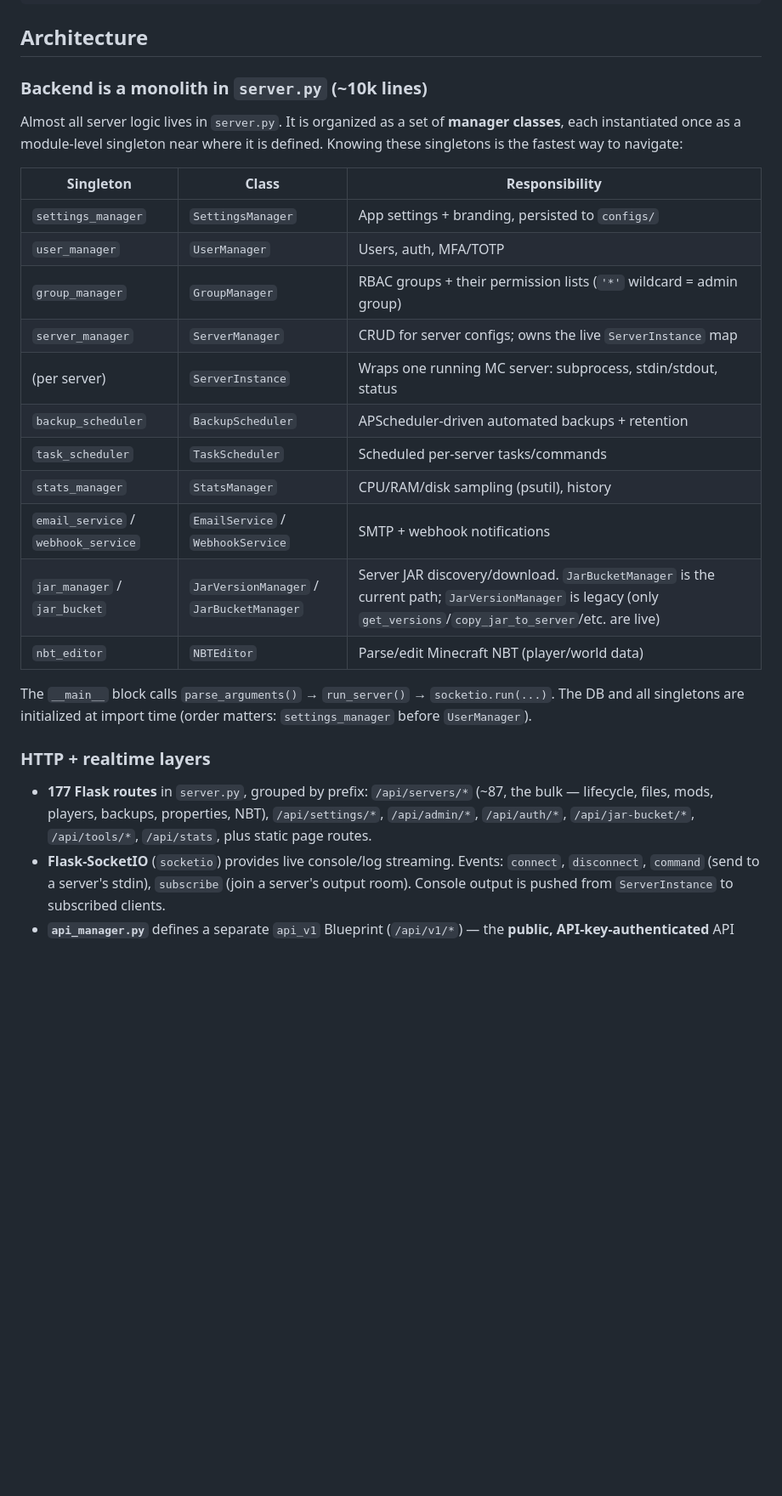
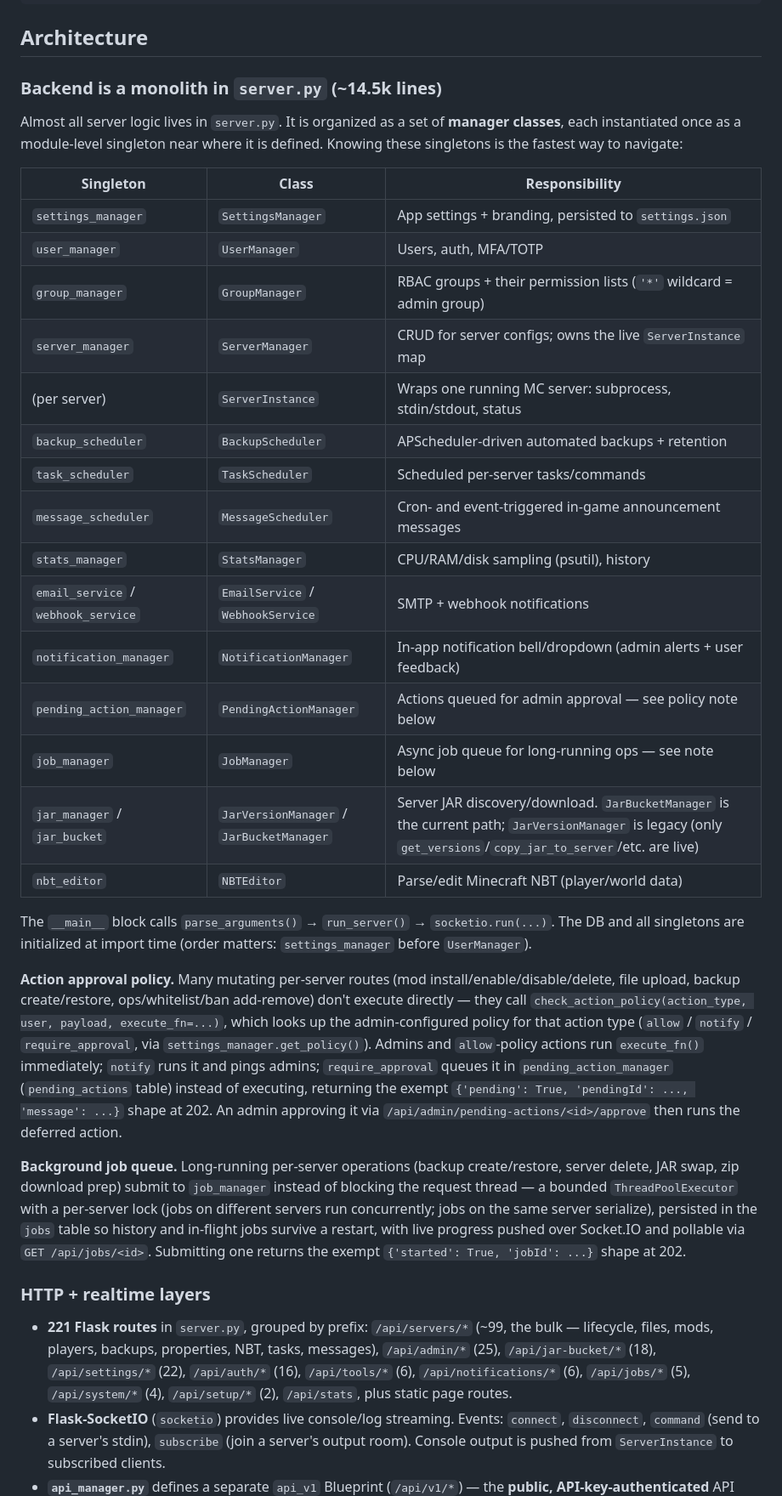
Before and after one commit to TwiStarSystems/MServer, a Markdown page: CLAUDE.md, the part around one of its changes. Shown at 85% size. GitHub-like rendering; blank space fills up the shorter version.

```diff
--- a/CLAUDE.md
+++ b/CLAUDE.md
@@ -35,27 +35,35 @@ journalctl -u mserver -f
 
 ## Architecture
 
-### Backend is a monolith in `server.py` (~10k lines)
+### Backend is a monolith in `server.py` (~14.5k lines)
 Almost all server logic lives in `server.py`. It is organized as a set of **manager classes**, each instantiated once as a module-level singleton near where it is defined. Knowing these singletons is the fastest way to navigate:
 
 | Singleton | Class | Responsibility |
 |-----------|-------|----------------|
-| `settings_manager` | `SettingsManager` | App settings + branding, persisted to `configs/` |
+| `settings_manager` | `SettingsManager` | App settings + branding, persisted to `settings.json` |
 | `user_manager` | `UserManager` | Users, auth, MFA/TOTP |
 | `group_manager` | `GroupManager` | RBAC groups + their permission lists (`'*'` wildcard = admin group) |
 | `server_manager` | `ServerManager` | CRUD for server configs; owns the live `ServerInstance` map |
 | (per server) | `ServerInstance` | Wraps one running MC server: subprocess, stdin/stdout, status |
 | `backup_scheduler` | `BackupScheduler` | APScheduler-driven automated backups + retention |
 | `task_scheduler` | `TaskScheduler` | Scheduled per-server tasks/commands |
+| `message_scheduler` | `MessageScheduler` | Cron- and event-triggered in-game announcement messages |
 | `stats_manager` | `StatsManager` | CPU/RAM/disk sampling (psutil), history |
 | `email_service` / `webhook_service` | `EmailService` / `WebhookService` | SMTP + webhook notifications |
+| `notification_manager` | `NotificationManager` | In-app notification bell/dropdown (admin alerts + user feedback) |
+| `pending_action_manager` | `PendingActionManager` | Actions queued for admin approval — see policy note below |
+| `job_manager` | `JobManager` | Async job queue for long-running ops — see note below |
 | `jar_manager` / `jar_bucket` | `JarVersionManager` / `JarBucketManager` | Server JAR discovery/download. `JarBucketManager` is the current path; `JarVersionManager` is legacy (only `get_versions`/`copy_jar_to_server`/etc. are live) |
 | `nbt_editor` | `NBTEditor` | Parse/edit Minecraft NBT (player/world data) |
 
 The `__main__` block calls `parse_arguments()` → `run_server()` → `socketio.run(...)`. The DB and all singletons are initialized at import time (order matters: `settings_manager` before `UserManager`).
 
+**Action approval policy.** Many mutating per-server routes (mod install/enable/disable/delete, file upload, backup create/restore, ops/whitelist/ban add-remove) don't execute directly — they call `check_action_policy(action_type, user, payload, execute_fn=...)`, which looks up the admin-configured policy for that action type (`allow` / `notify` / `require_approval`, via `settings_manager.get_policy()`). Admins and `allow`-policy actions run `execute_fn()` immediately; `notify` runs it and pings admins; `require_approval` queues it in `pending_action_manager` (`pending_actions` table) instead of executing, returning the exempt `{'pending': True, 'pendingId': ..., 'message': ...}` shape at 202. An admin approving it via `/api/admin/pending-actions/<id>/approve` then runs the deferred action.
+
+**Background job queue.** Long-running per-server operations (backup create/restore, server delete, JAR swap, zip download prep) submit to `job_manager` instead of blocking the request thread — a bounded `ThreadPoolExecutor` with a per-server lock (jobs on different servers run concurrently; jobs on the same server serialize), persisted in the `jobs` table so history and in-flight jobs survive a restart, with live progress pushed over Socket.IO and pollable via `GET /api/jobs/<id>`. Submitting one returns the exempt `{'started': True, 'jobId': ...}` shape at 202.
+
 ### HTTP + realtime layers
-- **177 Flask routes** in `server.py`, grouped by prefix: `/api/servers/*` (~87, the bulk — lifecycle, files, mods, players, backups, properties, NBT), `/api/settings/*`, `/api/admin/*`, `/api/auth/*`, `/api/jar-bucket/*`, `/api/tools/*`, `/api/stats`, plus static page routes.
+- **221 Flask routes** in `server.py`, grouped by prefix: `/api/servers/*` (~99, the bulk — lifecycle, files, mods, players, backups, properties, NBT, tasks, messages), `/api/admin/*` (25), `/api/jar-bucket/*` (18), `/api/settings/*` (22), `/api/auth/*` (16), `/api/tools/*` (6), `/api/notifications/*` (6), `/api/jobs/*` (5), `/api/system/*` (4), `/api/setup/*` (2), `/api/stats`, plus static page routes.
 - **Flask-SocketIO** (`socketio`) provides live console/log streaming. Events: `connect`, `disconnect`, `command` (send to a server's stdin), `subscribe` (join a server's output room). Console output is pushed from `ServerInstance` to subscribed clients.
 - **`api_manager.py`** defines a separate `api_v1` Blueprint (`/api/v1/*`) — the **public, API-key-authenticated** API (key CRUD, server status/start/stop/restart/command). Registered in `server.py` via `init_api_manager(app)`. This is distinct from the session-authenticated `/api/*` routes the web UI uses.
 - **JSON response convention** (issue #28): every JSON response should include a top-level `success` boolean. Use `api_success(data=None, status=200, **extra)` / `api_error(message, status=400, **extra)` (defined near the other route-level helpers, just above the CSRF token endpoint) for new or touched routes — both merge fields flat at the top level, matching the `{'success': True, ...}` shape most routes already use. This is being migrated incrementally as routes are touched, not all at once — don't assume an untouched route already returns `success` on its GET/list responses.
```
Also changed, not shown: other parts of CLAUDE.md (+6 -4 lines).
